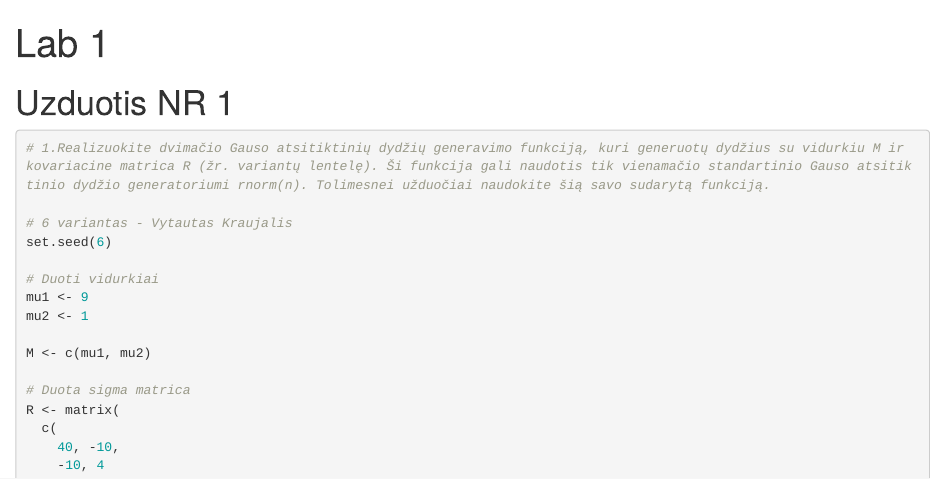
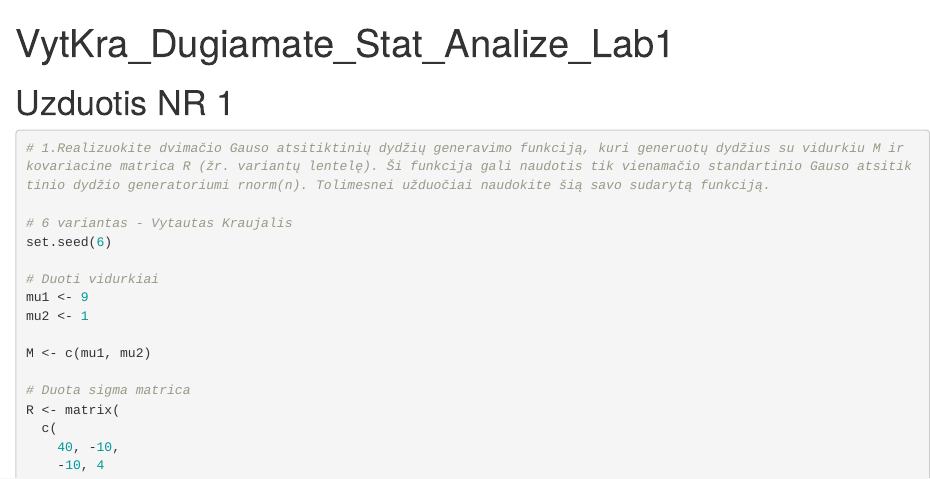
Before and after one commit to vytautas9/Daugiamate_Statistine_Analize, an R Markdown document (Lab1/VytKra_Daugiamate_Stat_Analize_Lab1.rmd): the page in a window 1100 px wide, from its top. Rendered offline with R 4.5, knitr and Pandoc, with nearby package versions; the code chunks are not run, so their results and figures are left out; drawn as R Markdown's standard HTML page in place of the format the file asks for.

Commit message:
Pervadinimas

```diff
--- a/Lab1/Lab1.rmd
+++ b/Lab1/VytKra_Daugiamate_Stat_Analize_Lab1.rmd
@@ -1,5 +1,5 @@
 ---
-title: "Lab 1"
+title: "VytKra_Dugiamate_Stat_Analize_Lab1"
 output: word_document
 ---
 
```
Also changed, not shown: 1 other file.
